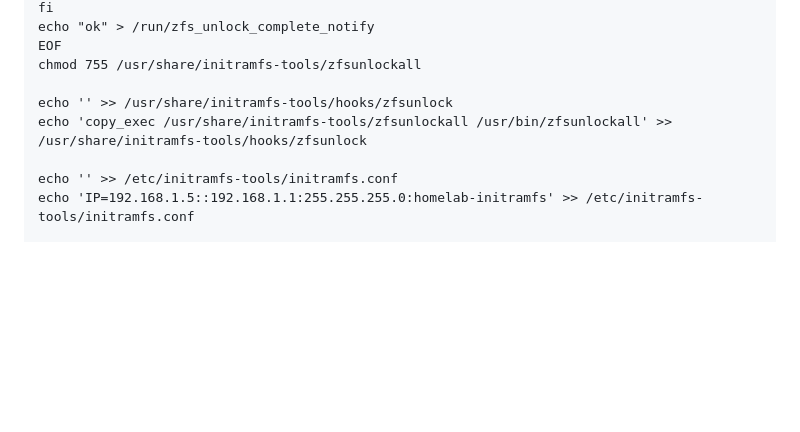
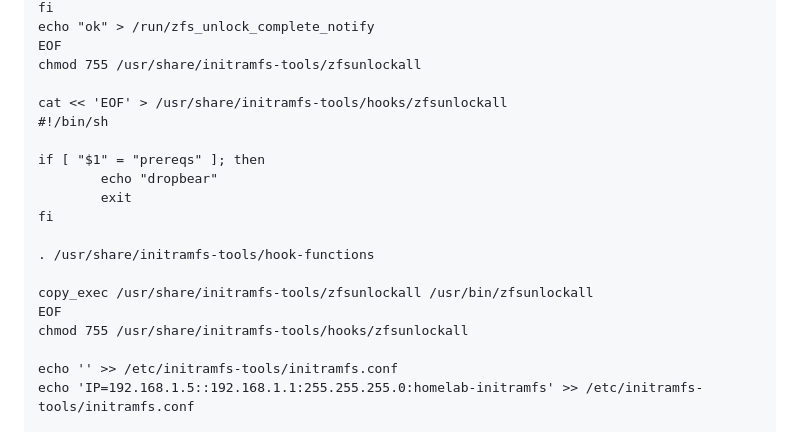
Before and after one commit to lyc8503/infra, a Markdown page: homelab/README.md, the part around the change. GitHub-like rendering; blank space fills up the shorter version.

Commit message:
fix script get replaced after update issue

```diff
--- a/homelab/README.md
+++ b/homelab/README.md
@@ -89,8 +89,19 @@ echo "ok" > /run/zfs_unlock_complete_notify
 EOF
 chmod 755 /usr/share/initramfs-tools/zfsunlockall
 
-echo '' >> /usr/share/initramfs-tools/hooks/zfsunlock
-echo 'copy_exec /usr/share/initramfs-tools/zfsunlockall /usr/bin/zfsunlockall' >> /usr/share/initramfs-tools/hooks/zfsunlock
+cat << 'EOF' > /usr/share/initramfs-tools/hooks/zfsunlockall
+#!/bin/sh
+
+if [ "$1" = "prereqs" ]; then
+        echo "dropbear"
+        exit
+fi
+
+. /usr/share/initramfs-tools/hook-functions
+
+copy_exec /usr/share/initramfs-tools/zfsunlockall /usr/bin/zfsunlockall
+EOF
+chmod 755 /usr/share/initramfs-tools/hooks/zfsunlockall
 
 echo '' >> /etc/initramfs-tools/initramfs.conf
 echo 'IP=192.168.1.5::192.168.1.1:255.255.255.0:homelab-initramfs' >> /etc/initramfs-tools/initramfs.conf
```
